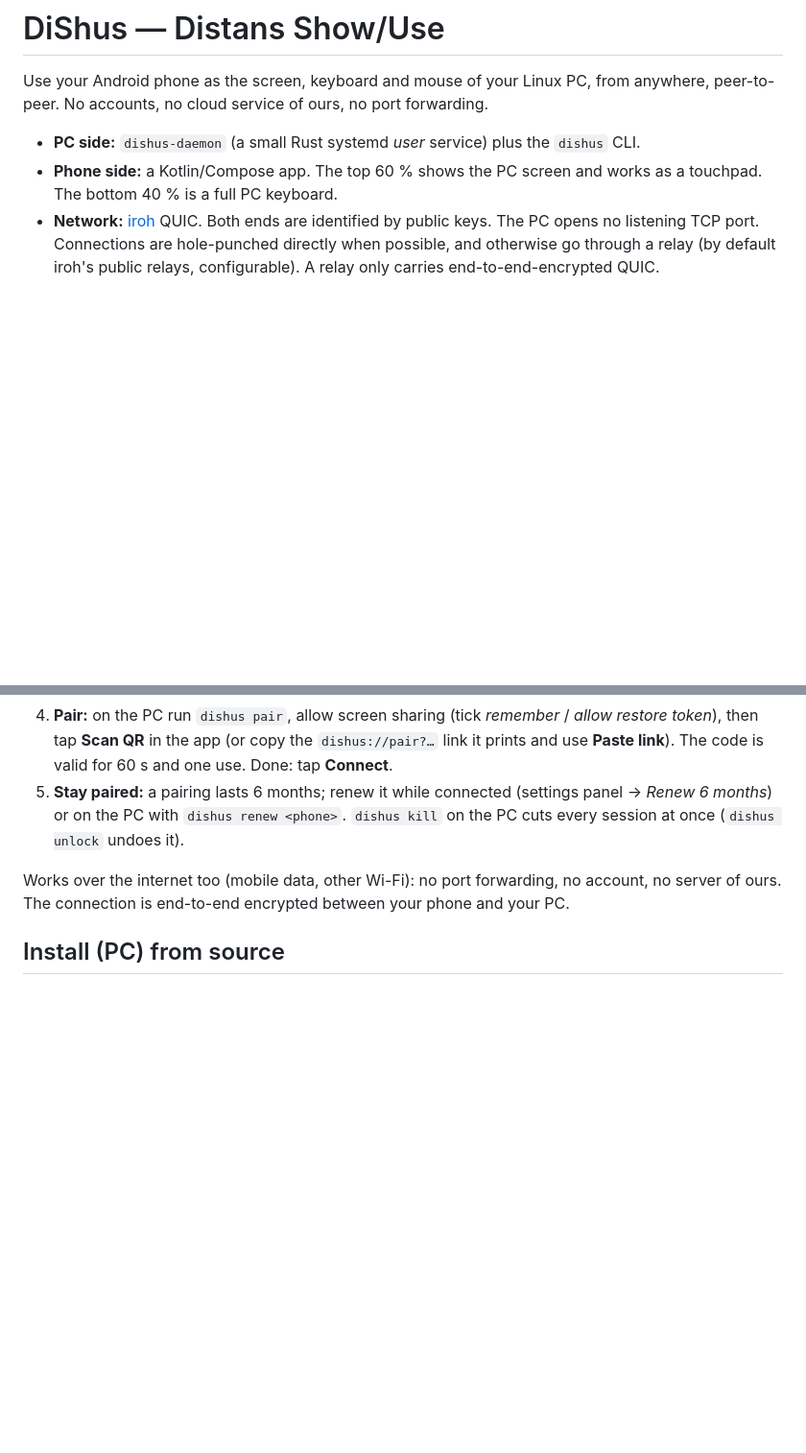
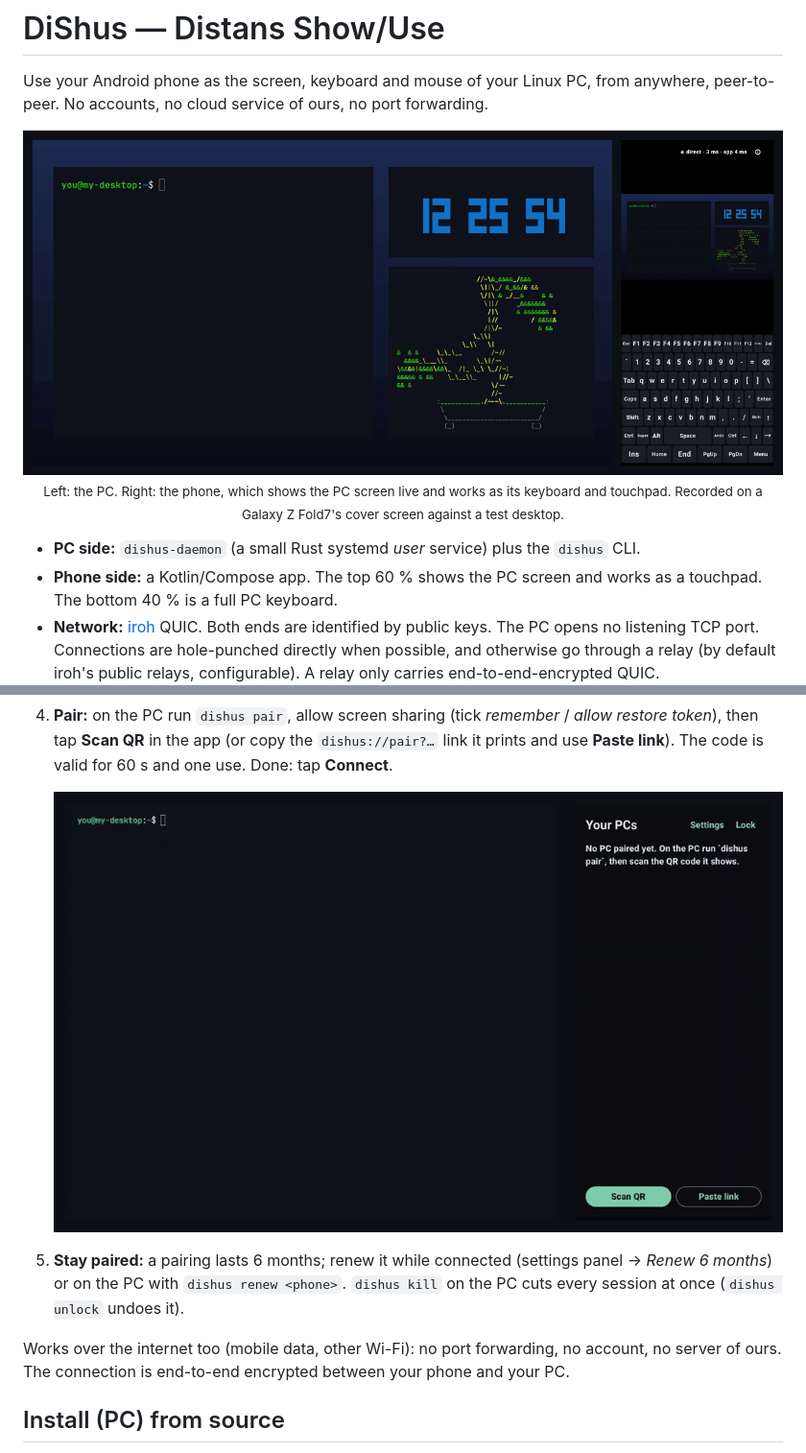
Before and after one commit to SunqdXX/dishus, a Markdown page: README.md, 2 parts joined by grey strips. Shown at 96% size. Drawn GitHub-style; pictures changed too: docs/media/pairing.gif (added), docs/media/remote.gif (added); blank space fills up the shorter version.

Commit message:
README: demo GIFs of remote control and pairing
Recorded from the release build on a Galaxy Z Fold7 against an isolated
X11 test desktop; the pairing QR and link are pixelated (they carry the
PC's IP addresses).

Co-Authored-By: Claude Opus 5.5 <noreply@anthropic.com>

```diff
--- a/README.md
+++ b/README.md
@@ -2,6 +2,13 @@
 
 Use your Android phone as the screen, keyboard and mouse of your Linux PC, from anywhere,
 peer-to-peer. No accounts, no cloud service of ours, no port forwarding.
+
+<p align="center">
+  <img src="docs/media/remote.gif" alt="Typing on the phone's DiShus keyboard: the command appears and runs in the PC's terminal, the phone shows the PC screen live, and swiping the touchpad moves the PC's pointer" width="100%">
+  <br>
+  <sub>Left: the PC. Right: the phone, which shows the PC screen live and works as its keyboard and touchpad.
+  Recorded on a Galaxy Z Fold7's cover screen against a test desktop.</sub>
+</p>
 
 - **PC side:** `dishus-daemon` (a small Rust systemd *user* service) plus the `dishus` CLI.
 - **Phone side:** a Kotlin/Compose app. The top 60 % shows the PC screen and works as a touchpad.
@@ -73,6 +80,8 @@ You need a Linux PC (Wayland with a screen-share portal, or X11) and an Android
 4. **Pair:** on the PC run `dishus pair`, allow screen sharing (tick *remember* / *allow restore
    token*), then tap **Scan QR** in the app (or copy the `dishus://pair?…` link it prints and use
    **Paste link**). The code is valid for 60 s and one use. Done: tap **Connect**.
+
+   <img src="docs/media/pairing.gif" alt="Pairing: dishus pair shows a QR code and link on the PC; the phone pastes the link and the PC appears in its list" width="100%">
 5. **Stay paired:** a pairing lasts 6 months; renew it while connected (settings panel → *Renew 6 months*) or on the PC with
    `dishus renew <phone>`. `dishus kill` on the PC cuts every session at once (`dishus unlock` undoes it).
 
```
